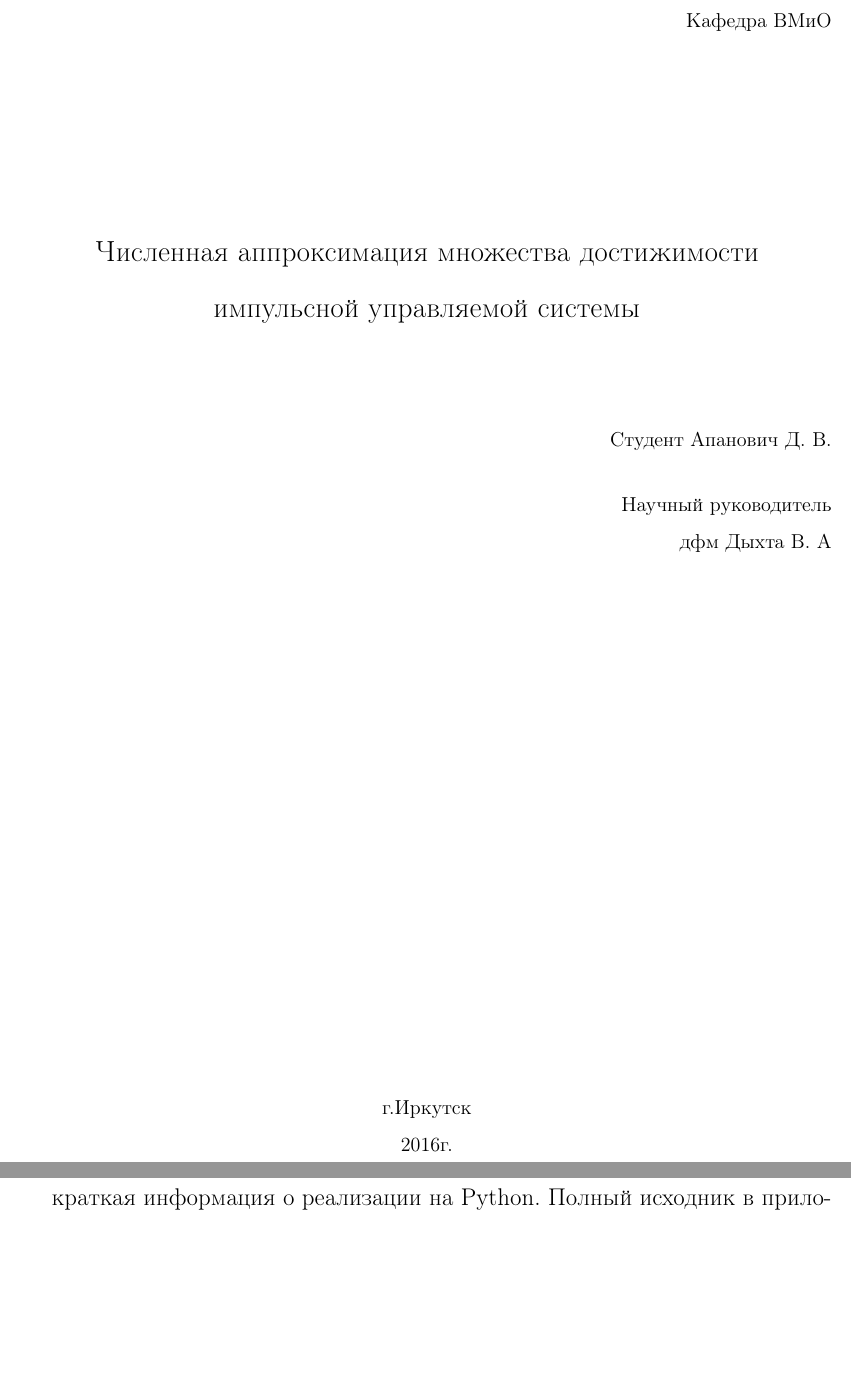
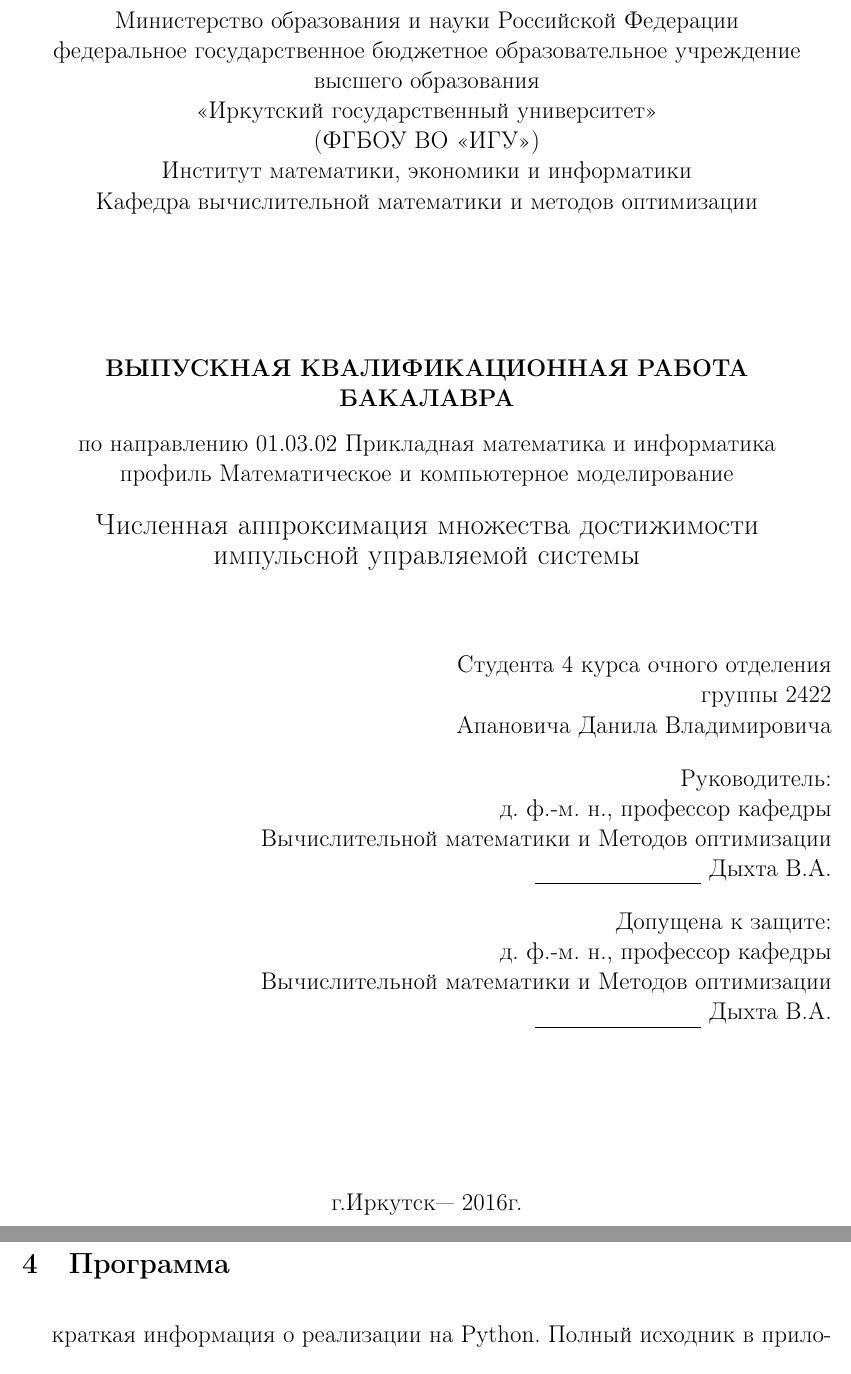
Before and after one commit to dvapan/Texts, a LaTeX document (rs-ids.tex, which reads title.tex): two parts of pages 1 and 21 of 24, joined at a grey line, cut at the place of the change, the shorter picture padded with empty space. Compiled offline with pdfLaTeX.

Commit message:
Новый титульник. Не ломает картинки

```diff
--- a/rs-ids.tex
+++ b/rs-ids.tex
@@ -17,6 +17,8 @@
 
 \usepackage{graphicx}
 
+\usepackage{setspace}
+%\onehalfspacing
 \renewcommand{\baselinestretch}{1.5}
 \makeindex
 
--- a/title.tex
+++ b/title.tex
@@ -1,36 +1,65 @@
 \begin{titlepage}
   \newpage
+  \begin{singlespacing}
+    \begin{center}
 
-  \begin{center}
-    ФГБОУ ВПО Иркутский Государственный Университет
-  \end{center}
+      Министерство образования и науки Российской Федерации
 
-  \flushright{Кафедра ВМиО}
+      федеральное государственное бюджетное образовательное учреждение
+      высшего образования \\
+      «Иркутский государственный университет» \\
+      (ФГБОУ ВО «ИГУ»)
 
-  \vspace{8em}
+      Институт математики, экономики и информатики
 
-  \begin{center}
-    \Large Численная аппроксимация множества достижимости импульсной
-    управляемой системы
-  \end{center}
+      Кафедра вычислительной математики и методов оптимизации
 
-  \vspace{2.5em}
+      % \flushright{Кафедра ВМиО}
+      \vspace{6em}
+      % \begin{center}
+      %   \Large Численная аппроксимация множества достижимости импульсной
+      %   управляемой системы
+      % \end{center}
+      { \bf ВЫПУСКНАЯ КВАЛИФИКАЦИОННАЯ РАБОТА\\БАКАЛАВРА }
+      \\[0.3cm]
+      по направлению 01.03.02 Прикладная математика и информатика \\
+      профиль Математическое и компьютерное моделирование
 
-  \begin{flushright}
-    Студент  Апанович Д.~В.\\
+      \vspace{1em}
+
+      { \LargeЧисленная аппроксимация множества достижимости импульсной
+        управляемой системы }
+    \end{center}
     \vspace{1.5em}
-    Научный руководитель \\
-    дфм Дыхта В.~А
-  \end{flushright}
 
-  \vspace{\fill}
+    \begin{flushright}
+      \parindent=0pt
+      Студента 4 курса очного отделения\\
+      группы 2422\\
+      Апановича Данила Владимировича
 
-  \begin{center}
-    г.Иркутск\\
-    2016г.
-  \end{center}
+      \vspace{1em}
+
+      Руководитель:\\
+      д. ф.-м. н., профессор кафедры\\ Вычислительной математики и Методов оптимизации \\
+      \underline{\phantom{Четкая подпись}} Дыхта В.А.
+
+      \vspace{1em}
+
+      Допущена к защите:\\
+      д. ф.-м. н., профессор кафедры\\ Вычислительной математики и Методов оптимизации \\
+      \underline{\phantom{Четкая подпись}} Дыхта В.А.
 
 
+    \end{flushright}
+
+    \vspace{\fill}
+
+    \begin{center}
+      г.Иркутск--- 2016г.
+    \end{center}
+
+  \end{singlespacing}
 \end{titlepage}
 
 %%% Local Variables:
```
Also changed, not shown: rs-ids.tex (2 more changed lines).
